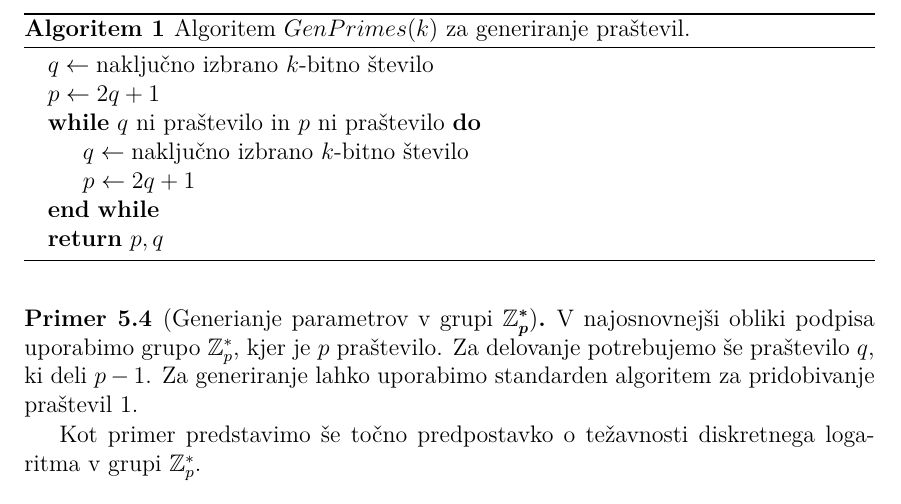
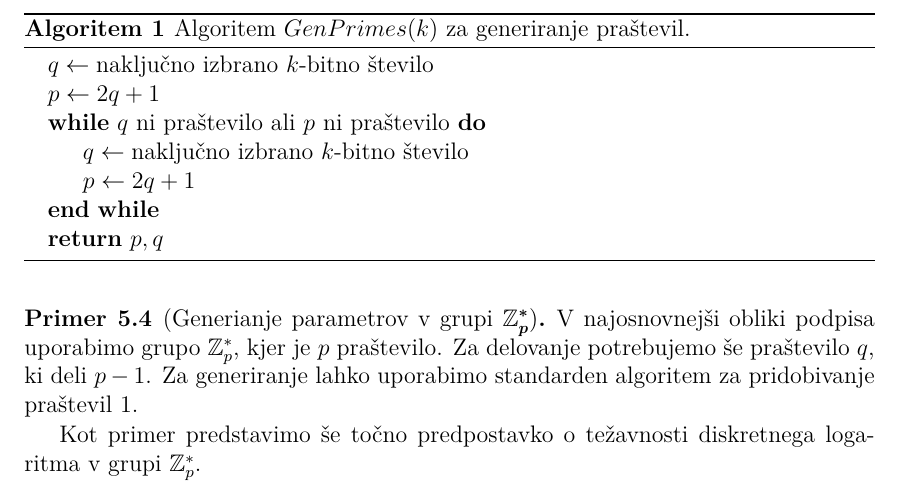
Before and after one commit to timkalan/magisterij, a LaTeX document (naloga/Kalan-27222036-2025.tex, which reads naloga/vsebina/05-vecstranski-schnorrov-podpis.tex): part of page 37 of 71, cut so that both start at the same text. Compiled offline with pdfLaTeX.

Commit message:
fix: alg1 logic error

```diff
--- a/naloga/vsebina/05-vecstranski-schnorrov-podpis.tex
+++ b/naloga/vsebina/05-vecstranski-schnorrov-podpis.tex
@@ -216,7 +216,7 @@ da je $G$ grupa, v kateri je izračun diskretnega logaritma težaven.
         \begin{algorithmic}
             \State $q \gets \text{naključno izbrano $k$-bitno število}$
             \State $p \gets 2q + 1$
-            \While{$q$ ni praštevilo in $p$ ni praštevilo}
+            \While{$q$ ni praštevilo ali $p$ ni praštevilo}
                 \State $q \gets \text{naključno izbrano $k$-bitno število}$
                 \State $p \gets 2q + 1$
             \EndWhile
```
Also changed, not shown: naloga/Kalan-27222036-2025.pdf.
